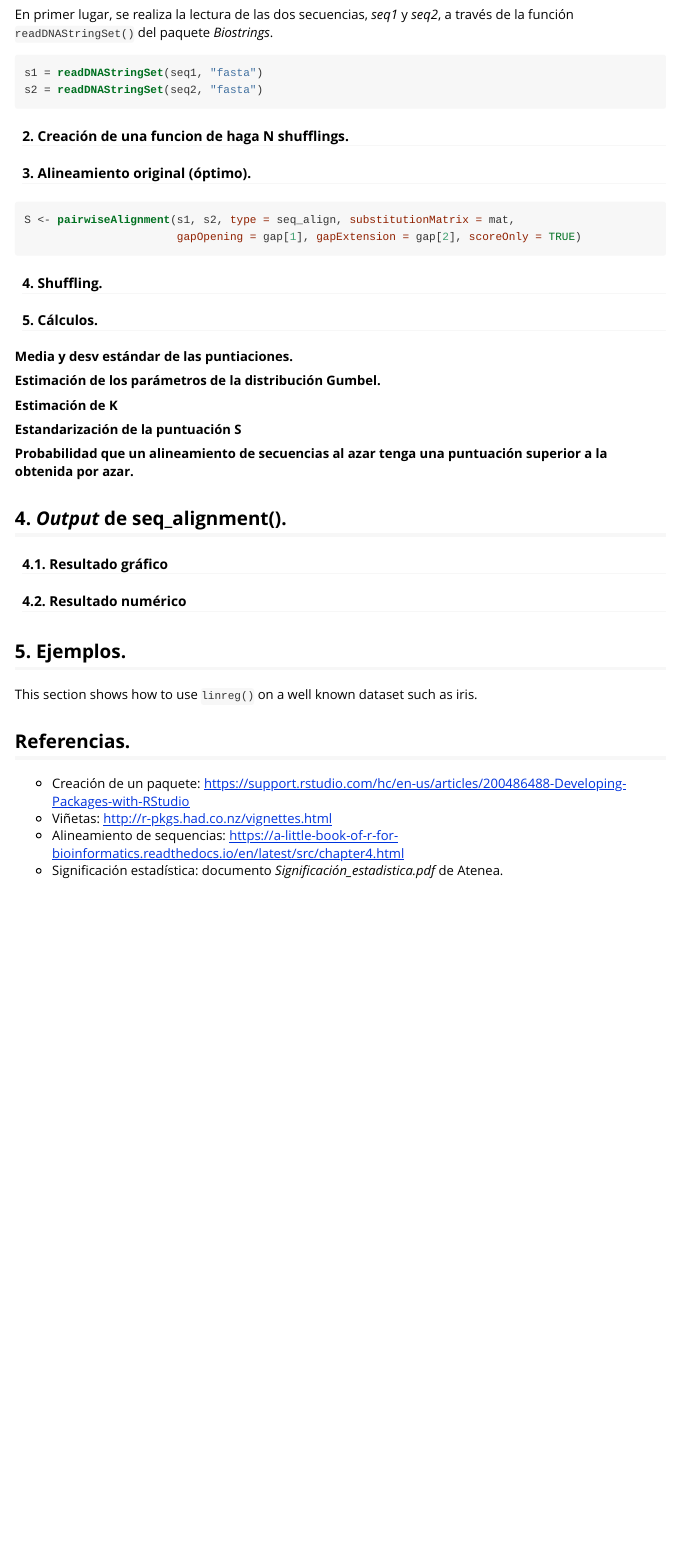
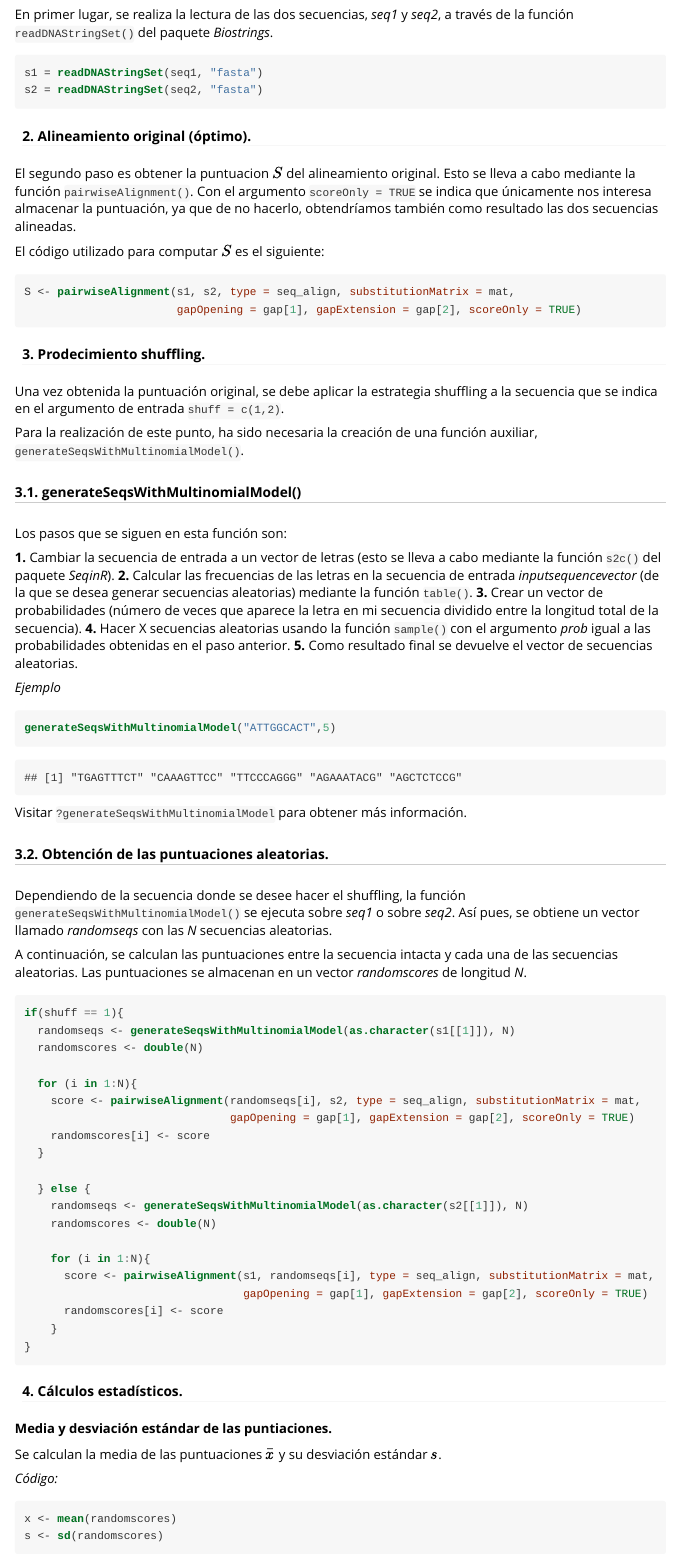
Before and after one commit to laurajuliamelis/Bioinformatics_Task3, an R Markdown document (seqBio/vignettes/vignette.Rmd): the page in a window 1100 px wide, from 1000 px down. The pictures show the output file seqBio/vignettes/vignette.html that the author committed with the source, opened offline.

Commit message:
Vignette updates

````diff
--- a/seqBio/vignettes/vignette.Rmd
+++ b/seqBio/vignettes/vignette.Rmd
@@ -3,7 +3,7 @@ title: "seq_alignment: Una función para la significación del alineamiento de s
 author: "Laura Julià Melis"
 output: rmarkdown::html_vignette
 vignette: >
-  %\VignetteIndexEntry{seq_alignment: Una función para la significación del alineamiento de secuencias}
+  %\VignetteIndexEntry{seq_alignment: Una funcion para la significacion del alineamiento de secuencias}
   %\VignetteEngine{knitr::rmarkdown}
   \usepackage[utf8]{inputenc}
 ---
@@ -51,17 +51,82 @@ s1 = readDNAStringSet(seq1, "fasta")
 s2 = readDNAStringSet(seq2, "fasta")
 ```
 
-#### 2. Creación de una funcion de haga N shufflings.
+#### 2. Alineamiento original (óptimo).
 
+El segundo paso es obtener la puntuacion $S$ del alineamiento original. Esto se lleva a cabo mediante la función `pairwiseAlignment()`. Con el argumento  `scoreOnly = TRUE` se indica que únicamente nos interesa almacenar la puntuación, ya que de no hacerlo, obtendríamos también como resultado las dos secuencias alineadas.
 
-#### 3. Alineamiento original (óptimo).
+El código utilizado para computar $S$ es el siguiente:
 
 ```{r, eval = FALSE}
 S <- pairwiseAlignment(s1, s2, type = seq_align, substitutionMatrix = mat,
                        gapOpening = gap[1], gapExtension = gap[2], scoreOnly = TRUE)
 ```
 
-#### 4. Shuffling.
-#### 5. Cálculos.
+#### 3. Prodecimiento shuffling.
 
-**Media y desv estándar de las puntiaciones.**
+Una vez obtenida la puntuación original, se debe aplicar la estrategia shuffling a la secuencia que se indica en el argumento de entrada `shuff = c(1,2)`.
+
+Para la realización de este punto, ha sido necesaria la creación de una función auxiliar, `generateSeqsWithMultinomialModel()`.
+
+
+#####  3.1. generateSeqsWithMultinomialModel()
+
+Los pasos que se siguen en esta función son:
+
+**1.** Cambiar la secuencia de entrada a un vector de letras (esto se lleva a cabo mediante la función `s2c()` del paquete *SeqinR*).
+**2.** Calcular las frecuencias de las letras en la secuencia de entrada *inputsequencevector* (de la que se desea generar secuencias aleatorias) mediante la función `table()`.
+**3.** Crear un vector de probabilidades (número de veces que aparece la letra en mi secuencia dividido entre la longitud total de la secuencia).
+**4.** Hacer X secuencias aleatorias usando la función `sample()` con el argumento *prob* igual a las probabilidades obtenidas en el paso anterior.
+**5.** Como resultado final se devuelve el vector de secuencias aleatorias.
+
+*Ejemplo*
+```{r, include=FALSE}
+library(seqBio)
+```
+
+```{r}
+generateSeqsWithMultinomialModel("ATTGGCACT",5)
+```
+
+Visitar `?generateSeqsWithMultinomialModel` para obtener más información.
+
+#####  3.2. Obtención de las puntuaciones aleatorias.
+
+Dependiendo de la secuencia donde se desee hacer el shuffling, la función `generateSeqsWithMultinomialModel()` se ejecuta sobre *seq1* o sobre *seq2*. Así pues, se obtiene un vector llamado *randomseqs* con las *N* secuencias aleatorias.
+
+A continuación, se calculan las puntuaciones entre la secuencia intacta y cada una de las secuencias aleatorias. Las puntuaciones se almacenan en un vector *randomscores* de longitud *N*.
+
+```{r, eval=FALSE}
+if(shuff == 1){
+  randomseqs <- generateSeqsWithMultinomialModel(as.character(s1[[1]]), N)
+  randomscores <- double(N)
+
+  for (i in 1:N){
+    score <- pairwiseAlignment(randomseqs[i], s2, type = seq_align, substitutionMatrix = mat,
+                               gapOpening = gap[1], gapExtension = gap[2], scoreOnly = TRUE)
+    randomscores[i] <- score
+  }
+
+  } else {
+    randomseqs <- generateSeqsWithMultinomialModel(as.character(s2[[1]]), N)
+    randomscores <- double(N)
+
+    for (i in 1:N){
+      score <- pairwiseAlignment(s1, randomseqs[i], type = seq_align, substitutionMatrix = mat,
+                                 gapOpening = gap[1], gapExtension = gap[2], scoreOnly = TRUE)
+      randomscores[i] <- score
+    }
+}
+```
+
+
+#### 4. Cálculos estadísticos.
+
+**Media y desviación estándar de las puntiaciones.**
+
+Se calculan la media de las puntuaciones $\bar{x}$ y su desviación estándar $s$.
+
+*Código:*
+```{r, eval=FALSE}
+x <- mean(randomscores)
+s <- sd(randomscores)
````
Also changed, not shown: seqBio/R/seq_alignment.R (+0 -1 lines), seqBio/vignettes/vignette.R (+47 -0 lines), seqBio/vignettes/vignette.html, seqBio/vignettes/vignette.Rmd (43 more changed lines).
